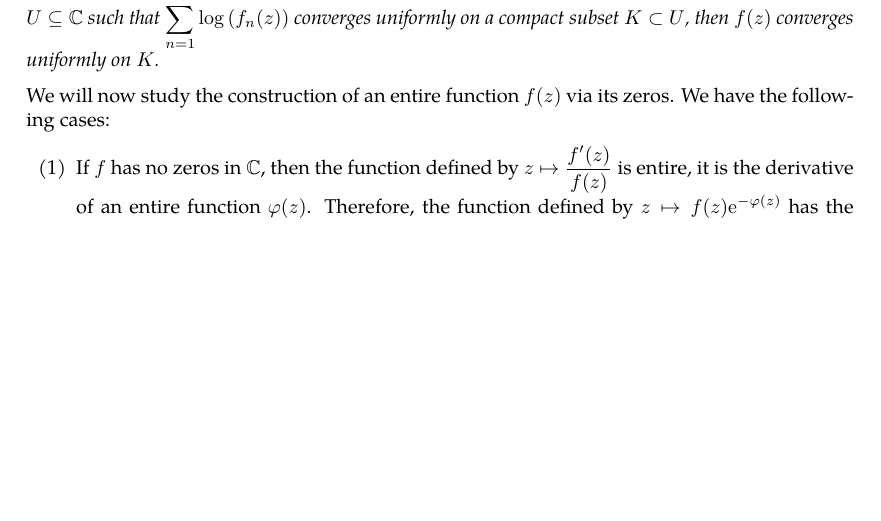
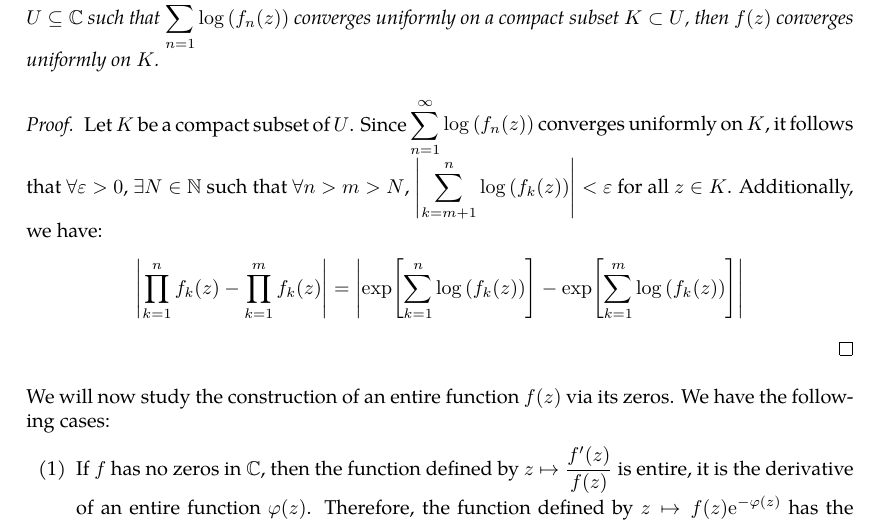
Before and after one commit to slipperking/complex-analysis-latex, a LaTeX document (main.tex): part of page 87 of 119 before the commit and part of page 87 of 120 after it, cut so that both start at the same text, the shorter picture padded with empty space. Compiled offline with pdfLaTeX.

Commit message:
overleaf_to_git (Sun Jul 20 23:22:19 2025 -0700): update main.tex from r18079 to r18082

```diff
--- a/main.tex
+++ b/main.tex
@@ -2260,6 +2260,9 @@ Similar to series, absolute convergence is a stronger condition than convergence
 \begin{lemma}
     If \(f(z)=\prod_{n=1}^\infty f_n(z)\) is an infinite product of holomorphic functions \(\qty{f_n}\) on some open set \(U\subseteq\mathbb{C}\) such that \(\sum_{n=1}^\infty\log\qty(f_n(z))\) converges uniformly on a compact subset \(K\subset U\), then \(f(z)\) converges uniformly on \(K\).
 \end{lemma}
+\begin{proof}
+    Let \(K\) be a compact subset of \(U\). Since \(\sum_{n=1}^\infty\log\qty(f_n(z))\) converges uniformly on \(K\), it follows that \(\forall\varepsilon>0\), \(\exists N\in\mathbb{N}\) such that \(\forall n>m>N\), \(\abs{\sum_{k=m+1}^n\log\qty(f_k(z))}<\varepsilon\) for all \(z\in K\). Additionally, we have: \[\abs{\prod_{k=1}^n f_k(z)-\prod_{k=1}^m f_k(z)}=\abs{\exp[\sum_{k=1}^n \log\qty(f_k(z))]-\exp[\sum_{k=1}^m \log\qty(f_k(z))]}\]
+\end{proof}
 We will now study the construction of an entire function \(f(z)\) via its zeros. We have the following cases:
 \begin{enumerate}
     \item If \(f\) has no zeros in \(\mathbb{C}\), then the function defined by \(z\mapsto\frac{f'(z)}{f(z)}\) is entire, it is the derivative of an entire function \(\varphi(z)\). Therefore, the function defined by \(z\mapsto f(z)\ee^{-\varphi(z)}\) has the vanishing derivative \(\dv{z}(f(z)\ee^{-\varphi(z)})=f'(z)\ee^{-\varphi(z)}-\varphi'(z)f(z)\ee^{-\varphi(z)}=0\). It follows that \(f(z)\ee^{-\varphi(z)}\) is constant, and therefore \(f(z)=c\exp(\varphi(z))\) for some constant \(c\in\mathbb{C}\). Since \(\varphi(z)\) is entire, it follows that \(f(z)\) is also entire. Absorb the constant \(c\) into \(\varphi(z)\), and \(f(z)=\exp(\varphi(z))\).\label{itm:entirefunctionconstructednonvanishing}
```
